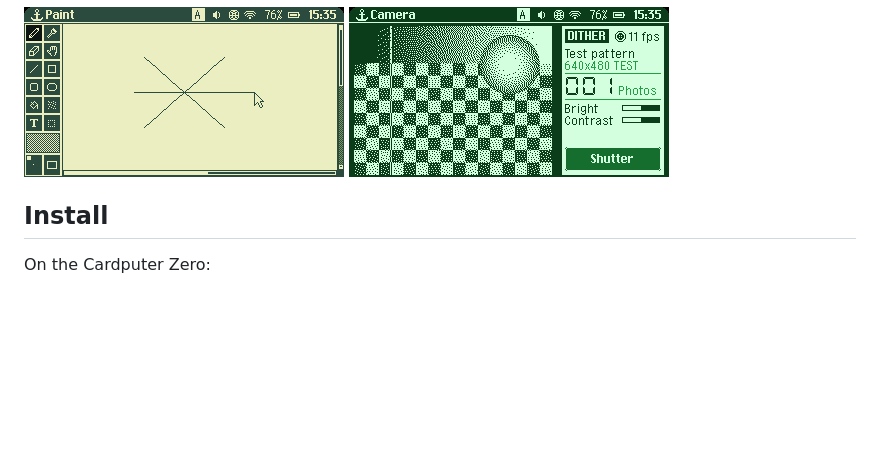
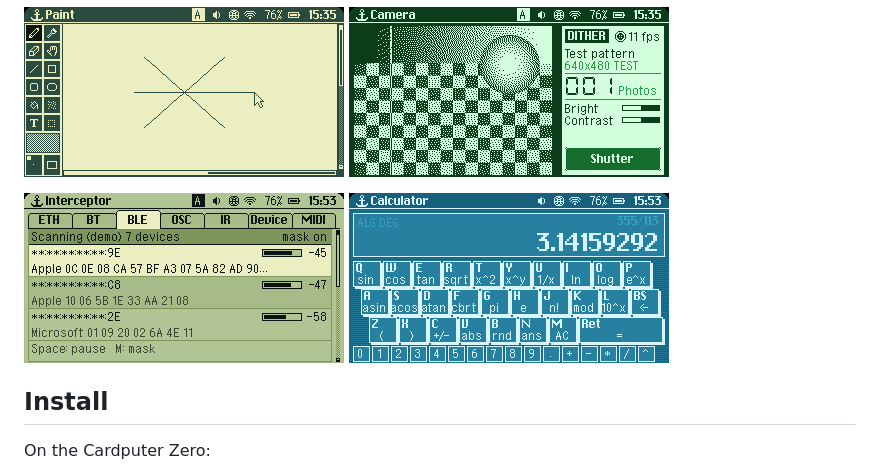
Before and after one commit to hexbyte42-bot/HarbourShell, a Markdown page: README.md, the part around the change. Rendered like a GitHub page; pictures changed too: docs/screenshots/calculator.png (added), docs/screenshots/interceptor.png (added); blank space fills up the shorter version.

Commit message:
README: Interceptor and Calculator screenshots

```diff
--- a/README.md
+++ b/README.md
@@ -6,6 +6,7 @@ A home screen and app set for the **M5Stack Cardputer Zero**.
 <p><img src="docs/screenshots/radio.png" width="320" alt="Radio"> <img src="docs/screenshots/infoscope.png" width="320" alt="Infoscope"></p>
 <p><img src="docs/screenshots/worldclock.png" width="320" alt="World Clock"> <img src="docs/screenshots/lock.png" width="320" alt="Lock screen"></p>
 <p><img src="docs/screenshots/paint.png" width="320" alt="Paint"> <img src="docs/screenshots/camera.png" width="320" alt="Camera"></p>
+<p><img src="docs/screenshots/interceptor.png" width="320" alt="Interceptor"> <img src="docs/screenshots/calculator.png" width="320" alt="Calculator"></p>
 
 ## Install
 
```
